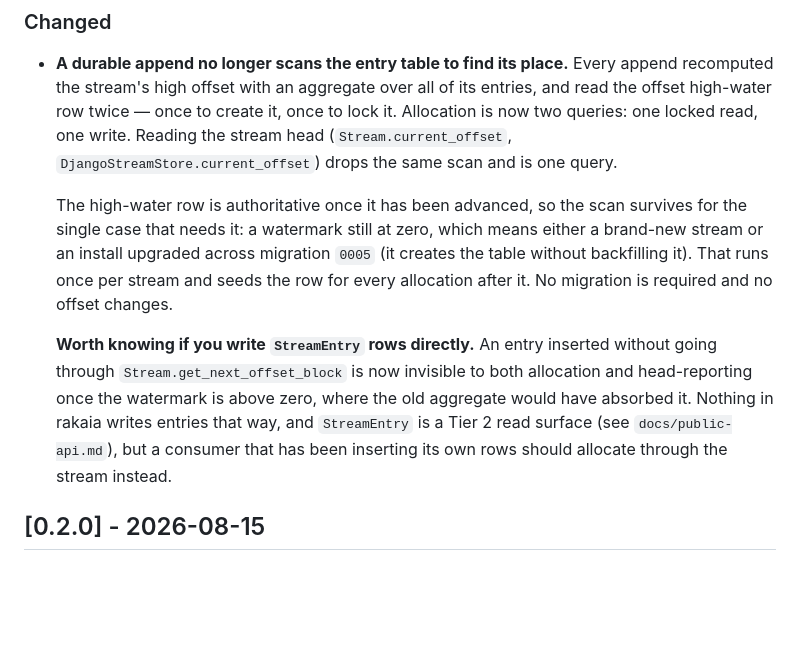
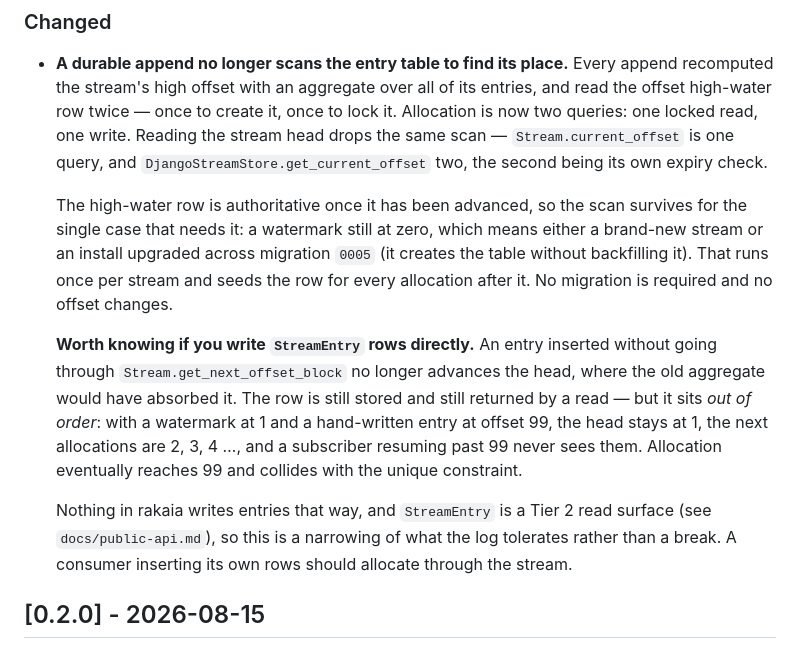
Before and after one commit to joshbrooks/rakaia, a Markdown page: CHANGELOG.md, the part around the change. Rendered like a GitHub page; blank space fills up the shorter version.

Commit message:
Review round 2: say accurately what a hand-written entry now does
Two claims in the changelog entry were wrong. `DjangoStreamStore` has no
`current_offset` — the method is `get_current_offset`, and it is two queries, not
one, because it checks expiry before reading the head; only `Stream.current_offset`
is the single query.

And "invisible" was the wrong word for an out-of-band entry. The row is still
stored and still comes back from a read; what it loses is its place in the order.
With a watermark at 1 and a hand-written entry at 99 the head stays at 1, the next
allocations are 2, 3, 4, a subscriber resuming past 99 never sees them, and
allocation eventually reaches 99 and collides with the unique constraint. The
advice was already right; the description of what goes wrong was not.

```diff
--- a/CHANGELOG.md
+++ b/CHANGELOG.md
@@ -15,8 +15,9 @@ runnable demo for each.
   append recomputed the stream's high offset with an aggregate over all of its
   entries, and read the offset high-water row twice — once to create it, once to
   lock it. Allocation is now two queries: one locked read, one write. Reading the
-  stream head (`Stream.current_offset`, `DjangoStreamStore.current_offset`) drops
-  the same scan and is one query.
+  stream head drops the same scan — `Stream.current_offset` is one query, and
+  `DjangoStreamStore.get_current_offset` two, the second being its own
+  expiry check.
 
   The high-water row is authoritative once it has been advanced, so the scan
   survives for the single case that needs it: a watermark still at zero, which
@@ -26,12 +27,17 @@ runnable demo for each.
   offset changes.
 
   **Worth knowing if you write `StreamEntry` rows directly.** An entry inserted
-  without going through `Stream.get_next_offset_block` is now invisible to both
-  allocation and head-reporting once the watermark is above zero, where the old
-  aggregate would have absorbed it. Nothing in rakaia writes entries that way,
-  and `StreamEntry` is a Tier 2 read surface (see `docs/public-api.md`), but a
-  consumer that has been inserting its own rows should allocate through the
-  stream instead.
+  without going through `Stream.get_next_offset_block` no longer advances the
+  head, where the old aggregate would have absorbed it. The row is still stored
+  and still returned by a read — but it sits *out of order*: with a watermark at
+  1 and a hand-written entry at offset 99, the head stays at 1, the next
+  allocations are 2, 3, 4 …, and a subscriber resuming past 99 never sees them.
+  Allocation eventually reaches 99 and collides with the unique constraint.
+
+  Nothing in rakaia writes entries that way, and `StreamEntry` is a Tier 2 read
+  surface (see `docs/public-api.md`), so this is a narrowing of what the log
+  tolerates rather than a break. A consumer inserting its own rows should
+  allocate through the stream.
 
 ## [0.2.0] - 2026-08-15
 
```
